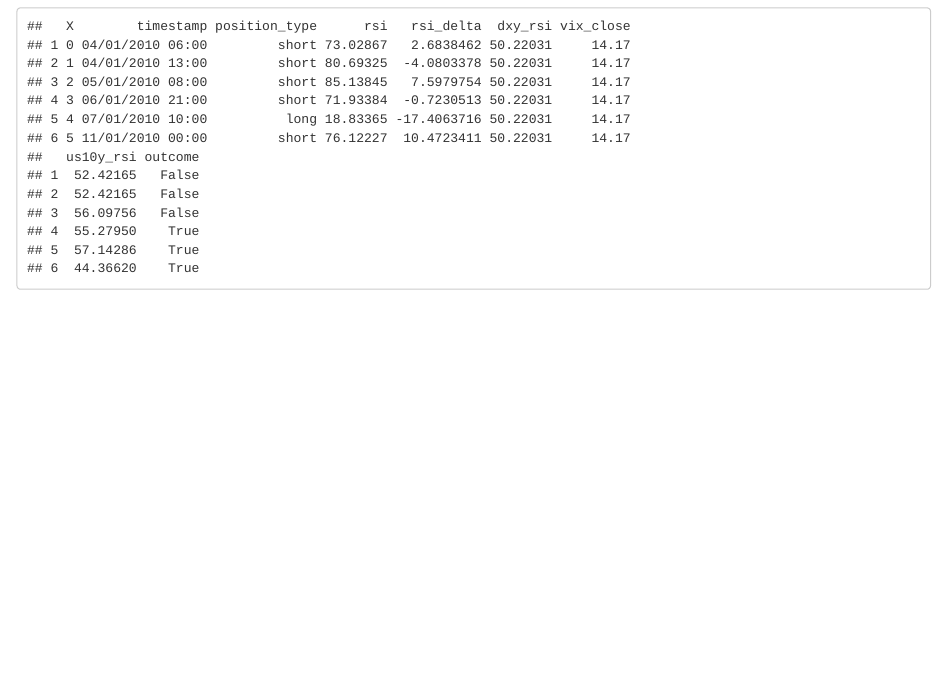
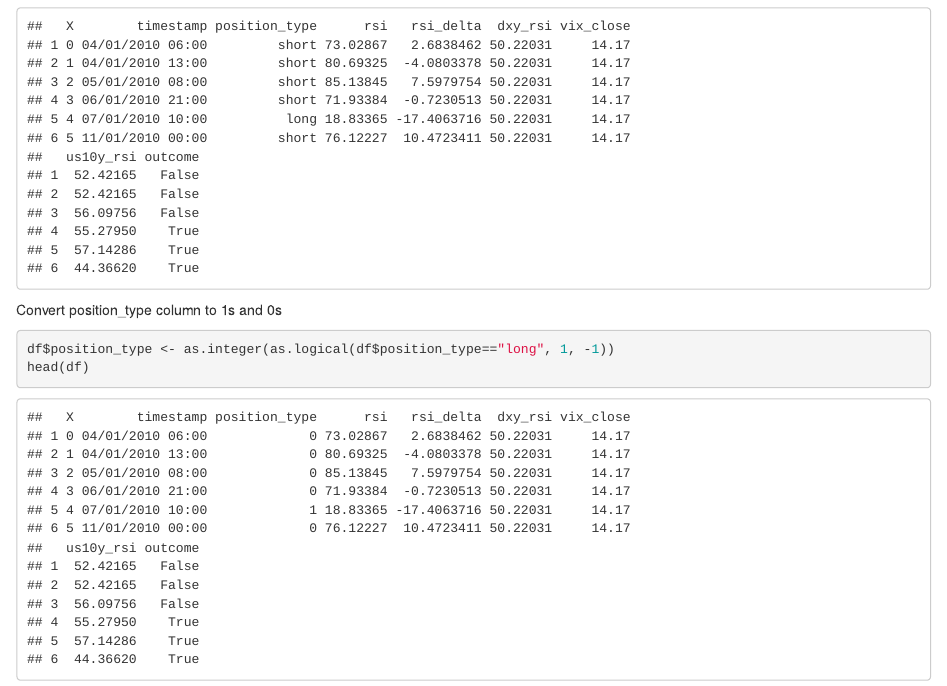
Before and after one commit to xaes117/Model-Backtesting, an R Markdown document (Analytics.Rmd): the page in a window 1100 px wide, from 860 px down. Rendered offline with R 4.5, knitr and Pandoc, with nearby package versions.

Commit message:
convert position_type to int

````diff
--- a/Analytics.Rmd
+++ b/Analytics.Rmd
@@ -21,3 +21,11 @@ The preview shows you a rendered HTML copy of the contents of the editor. Conseq
 df <- read.csv(file='strategies/training_data.csv')
 head(df)
 ```
+
+Convert position_type column to 1s and 0s
+
+```{r}
+df$position_type <- as.integer(as.logical(df$position_type=="long", 1, -1))
+head(df)
+
+```
````
Also changed, not shown: Analytics.nb.html.
